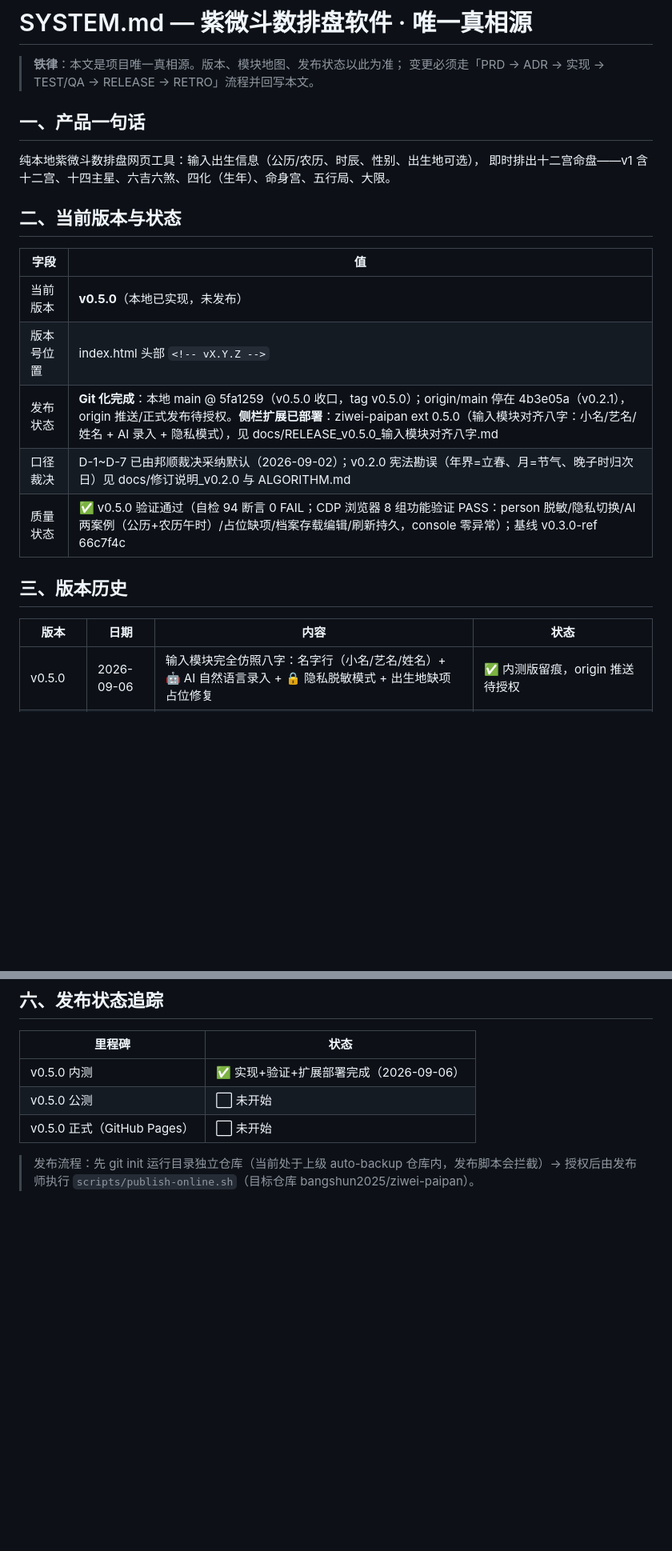
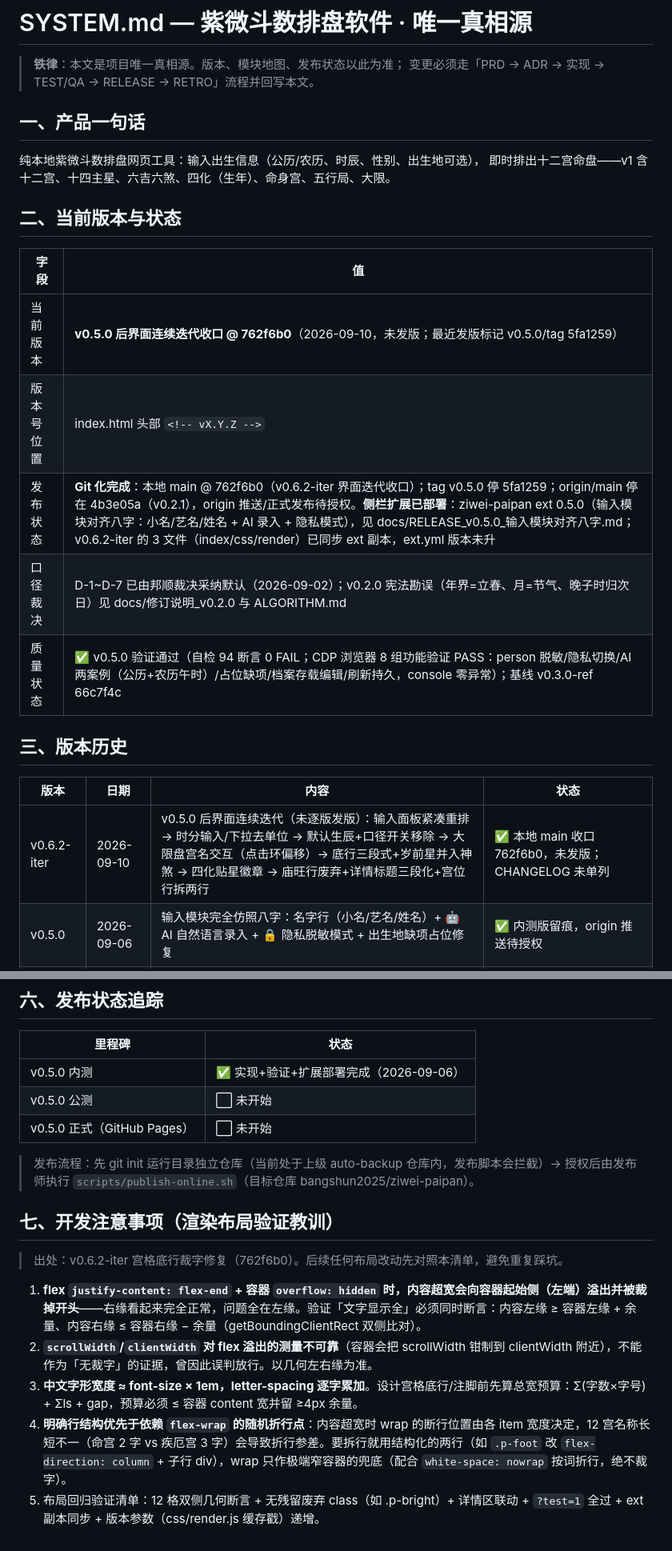
Before and after one commit to bangshun2025/ziwei-paipan, a Markdown page: SYSTEM.md, 2 parts joined by grey strips. Shown at 80% size. Drawn GitHub-style; blank space fills up the shorter version.

Commit message:
docs: SYSTEM 补开发注意事项（flex-end 溢出裁左端教训）+ 版本线同步 v0.6.2-iter
- 新增「七、开发注意事项」：flex-end+overflow:hidden 裁左端、scrollWidth 不可靠、
  中文宽度预算、结构化拆行优于 wrap 随机折行、布局回归验证清单
- 版本表补 v0.6.2-iter 行（v0.5.0 后 7 次界面迭代收口 762f6b0，未发版）
- 发布状态行同步 git 事实：main @ 762f6b0、ext 3 文件已同步未升版

```diff
--- a/SYSTEM.md
+++ b/SYSTEM.md
@@ -2,7 +2,6 @@
 
 > **铁律**：本文是项目唯一真相源。版本、模块地图、发布状态以此为准；
 > 变更必须走「PRD → ADR → 实现 → TEST/QA → RELEASE → RETRO」流程并回写本文。
-
 ## 一、产品一句话
 
 纯本地紫微斗数排盘网页工具：输入出生信息（公历/农历、时辰、性别、出生地可选），
@@ -12,9 +11,9 @@
 
 | 字段 | 值 |
 |------|-----|
-| 当前版本 | **v0.5.0**（本地已实现，未发布） |
+| 当前版本 | **v0.5.0 后界面连续迭代收口 @ 762f6b0**（2026-09-10，未发版；最近发版标记 v0.5.0/tag 5fa1259） |
 | 版本号位置 | index.html 头部 `<!-- vX.Y.Z -->` |
-| 发布状态 | **Git 化完成**：本地 main @ 5fa1259（v0.5.0 收口，tag v0.5.0）；origin/main 停在 4b3e05a（v0.2.1），origin 推送/正式发布待授权。**侧栏扩展已部署**：ziwei-paipan ext 0.5.0（输入模块对齐八字：小名/艺名/姓名 + AI 录入 + 隐私模式），见 docs/RELEASE_v0.5.0_输入模块对齐八字.md |
+| 发布状态 | **Git 化完成**：本地 main @ 762f6b0（v0.6.2-iter 界面迭代收口）；tag v0.5.0 停 5fa1259；origin/main 停在 4b3e05a（v0.2.1），origin 推送/正式发布待授权。**侧栏扩展已部署**：ziwei-paipan ext 0.5.0（输入模块对齐八字：小名/艺名/姓名 + AI 录入 + 隐私模式），见 docs/RELEASE_v0.5.0_输入模块对齐八字.md；v0.6.2-iter 的 3 文件（index/css/render）已同步 ext 副本，ext.yml 版本未升 |
 | 口径裁决 | D-1~D-7 已由邦顺裁决采纳默认（2026-09-02）；v0.2.0 宪法勘误（年界=立春、月=节气、晚子时归次日）见 docs/修订说明_v0.2.0 与 ALGORITHM.md |
 | 质量状态 | ✅ v0.5.0 验证通过（自检 94 断言 0 FAIL；CDP 浏览器 8 组功能验证 PASS：person 脱敏/隐私切换/AI 两案例（公历+农历午时）/占位缺项/档案存载编辑/刷新持久，console 零异常）；基线 v0.3.0-ref 66c7f4c |
 
@@ -22,6 +21,7 @@
 
 | 版本 | 日期 | 内容 | 状态 |
 |------|------|------|------|
+| v0.6.2-iter | 2026-09-10 | v0.5.0 后界面连续迭代（未逐版发版）：输入面板紧凑重排 → 时分输入/下拉去单位 → 默认生辰+口径开关移除 → 大限盘宫名交互（点击环偏移）→ 底行三段式+岁前星并入神煞 → 四化贴星徽章 → 庙旺行废弃+详情标题三段化+宫位行拆两行 | ✅ 本地 main 收口 762f6b0，未发版；CHANGELOG 未单列 |
 | v0.5.0 | 2026-09-06 | 输入模块完全仿照八字：名字行（小名/艺名/姓名）+ 🤖 AI 自然语言录入 + 🔒 隐私脱敏模式 + 出生地缺项占位修复 | ✅ 内测版留痕，origin 推送待授权 |
 | v0.4.0 | 2026-09-06 | 档案功能（本地存/载/编辑/删/搜索/回收站）+ 出生地省市区三级联动 + 实时真太阳时显示 + 姓名输入 + 版本线对齐 | ✅ 内测版（fa686a6+tag）已留痕，origin 推送待授权 |
 | v0.3.0-ref | 2026-09-06 | 热卜整盘式收口（中宫命四化+命身宫/命主身主双列、岁前星改名行、大限公历岁节点） | ref 基线（66c7f4c），未单独发布 |
@@ -73,3 +73,13 @@
 
 > 发布流程：先 git init 运行目录独立仓库（当前处于上级 auto-backup 仓库内，发布脚本会拦截）→
 > 授权后由发布师执行 `scripts/publish-online.sh`（目标仓库 bangshun2025/ziwei-paipan）。
+
+## 七、开发注意事项（渲染布局验证教训）
+
+> 出处：v0.6.2-iter 宫格底行裁字修复（762f6b0）。后续任何布局改动先对照本清单，避免重复踩坑。
+
+1. **flex `justify-content: flex-end` + 容器 `overflow: hidden` 时，内容超宽会向容器起始侧（左端）溢出并被裁掉开头**——右缘看起来完全正常，问题全在左缘。验证「文字显示全」必须同时断言：内容左缘 ≥ 容器左缘 + 余量、内容右缘 ≤ 容器右缘 − 余量（getBoundingClientRect 双侧比对）。
+2. **`scrollWidth`/`clientWidth` 对 flex 溢出的测量不可靠**（容器会把 scrollWidth 钳制到 clientWidth 附近），不能作为「无裁字」的证据，曾因此误判放行。以几何左右缘为准。
+3. **中文字形宽度 ≈ font-size × 1em，letter-spacing 逐字累加**。设计宫格底行/注脚前先算总宽预算：Σ(字数×字号) + Σls + gap，预算必须 ≤ 容器 content 宽并留 ≥4px 余量。
+4. **明确行结构优先于依赖 `flex-wrap` 的随机折行点**：内容超宽时 wrap 的断行位置由各 item 宽度决定，12 宫名称长短不一（命宫 2 字 vs 疾厄宫 3 字）会导致折行参差。要拆行就用结构化的两行（如 `.p-foot` 改 `flex-direction: column` + 子行 div），wrap 只作极端窄容器的兜底（配合 `white-space: nowrap` 按词折行，绝不裁字）。
+5. 布局回归验证清单：12 格双侧几何断言 + 无残留废弃 class（如 .p-bright）+ 详情区联动 + `?test=1` 全过 + ext 副本同步 + 版本参数（css/render.js 缓存戳）递增。
```
